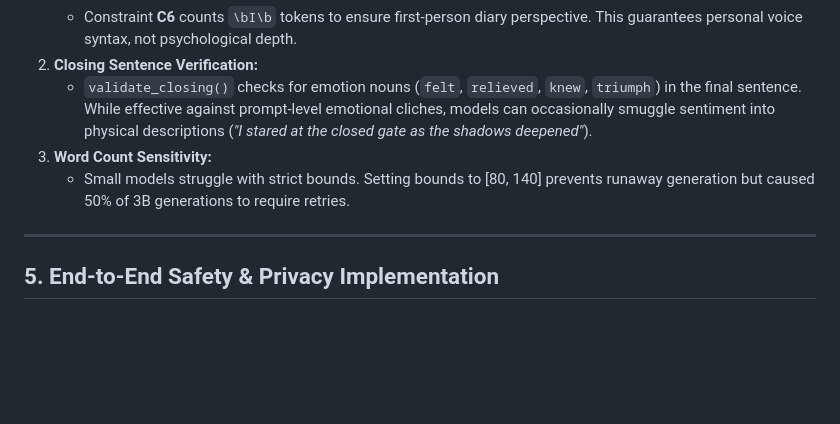
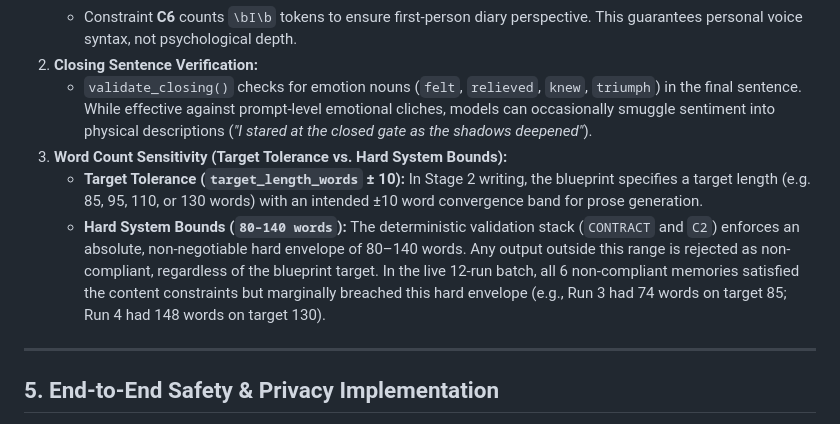
Before and after one commit to sanjurevolver/apophenic-memory, a Markdown page: EVALUATION.md, the part around the change. Rendered like a GitHub page; blank space fills up the shorter version.

```diff
--- a/EVALUATION.md
+++ b/EVALUATION.md
@@ -155,8 +155,9 @@ The suite was executed via `scripts/measure_validator_accuracy.py` across both c
    - Constraint **C6** counts `\bI\b` tokens to ensure first-person diary perspective. This guarantees personal voice syntax, not psychological depth.
 2. **Closing Sentence Verification:**
    - `validate_closing()` checks for emotion nouns (`felt`, `relieved`, `knew`, `triumph`) in the final sentence. While effective against prompt-level emotional cliches, models can occasionally smuggle sentiment into physical descriptions (*"I stared at the closed gate as the shadows deepened"*).
-3. **Word Count Sensitivity:**
-   - Small models struggle with strict bounds. Setting bounds to [80, 140] prevents runaway generation but caused 50% of 3B generations to require retries.
+3. **Word Count Sensitivity (Target Tolerance vs. Hard System Bounds):**
+   - **Target Tolerance (`target_length_words` ± 10):** In Stage 2 writing, the blueprint specifies a target length (e.g. 85, 95, 110, or 130 words) with an intended ±10 word convergence band for prose generation.
+   - **Hard System Bounds (`80–140 words`):** The deterministic validation stack (`CONTRACT` and `C2`) enforces an absolute, non-negotiable hard envelope of 80–140 words. Any output outside this range is rejected as non-compliant, regardless of the blueprint target. In the live 12-run batch, all 6 non-compliant memories satisfied the content constraints but marginally breached this hard envelope (e.g., Run 3 had 74 words on target 85; Run 4 had 148 words on target 130).
 
 ---
 
```
Also changed, not shown: README.md (+12 -6 lines).
